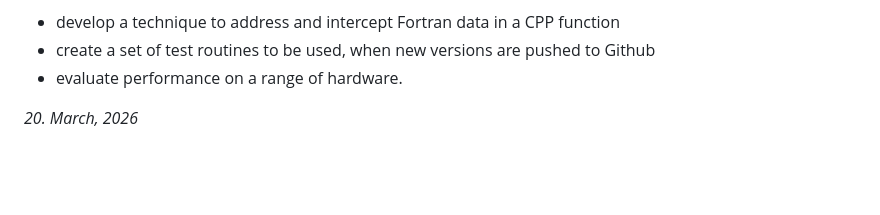
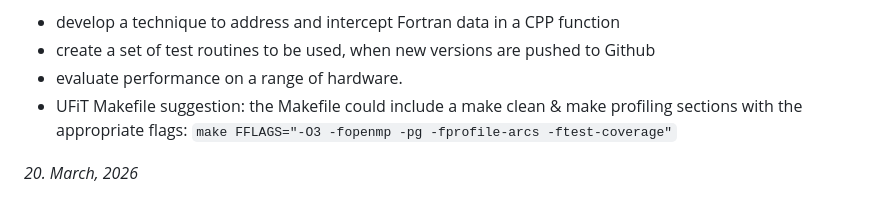
Before and after one commit to gergelyhornyak/UFiT_TestSuite, a Markdown page: docs/Documentation.md, the part around the change. Rendered like a GitHub page; blank space fills up the shorter version.

Commit message:
TODO note

```diff
--- a/docs/Documentation.md
+++ b/docs/Documentation.md
@@ -114,5 +114,6 @@ TODO
 - develop a technique to address and intercept Fortran data in a CPP function
 - create a set of test routines to be used, when new versions are pushed to Github
 - evaluate performance on a range of hardware.
+- UFiT Makefile suggestion: the Makefile could include a make clean & make profiling sections with the appropriate flags: `make FFLAGS="-O3 -fopenmp -pg -fprofile-arcs -ftest-coverage"`
 
 *20. March, 2026*
```
